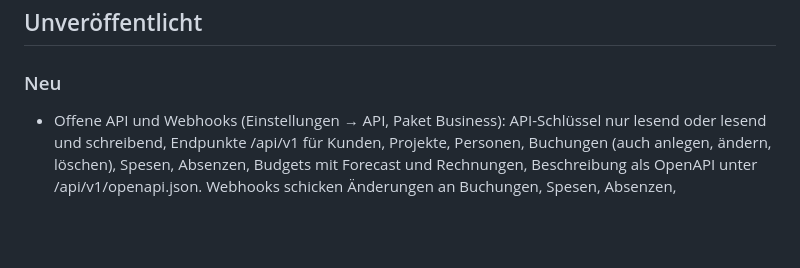
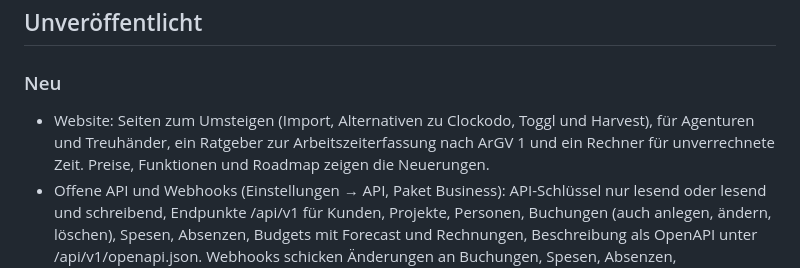
Before and after one commit to pwagenk33/taktwerk, a Markdown page: CHANGELOG.md, the part around the change. Rendered like a GitHub page; blank space fills up the shorter version.

Commit message:
Changelog: Website-Seiten fuer Vermarktung
Co-Authored-By: Claude Opus 5.5 <noreply@anthropic.com>
Claude-Session: https://claude.ai/code/session_014d8macTezQv88fp2zh6x4W

```diff
--- a/CHANGELOG.md
+++ b/CHANGELOG.md
@@ -5,6 +5,7 @@ Alle sichtbaren Änderungen, neueste zuerst. Versionen folgen [Semantic Versioni
 ## Unveröffentlicht
 
 ### Neu
+- Website: Seiten zum Umsteigen (Import, Alternativen zu Clockodo, Toggl und Harvest), für Agenturen und Treuhänder, ein Ratgeber zur Arbeitszeiterfassung nach ArGV 1 und ein Rechner für unverrechnete Zeit. Preise, Funktionen und Roadmap zeigen die Neuerungen.
 - Offene API und Webhooks (Einstellungen → API, Paket Business): API-Schlüssel nur lesend oder lesend und schreibend, Endpunkte /api/v1 für Kunden, Projekte, Personen, Buchungen (auch anlegen, ändern, löschen), Spesen, Absenzen, Budgets mit Forecast und Rechnungen, Beschreibung als OpenAPI unter /api/v1/openapi.json. Webhooks schicken Änderungen an Buchungen, Spesen, Absenzen, Monatsabschlüssen und Rechnungen signiert per HTTPS, mit Wiederholungen und Verlauf. Anleitung in docs/API.md.
 - Lohnexport (Monatsabschluss → Lohnexport): pro Person und Monat Stunden, Soll, Überzeit, Absenztage nach Art und Spesen zur Rückerstattung als CSV mit den eigenen Lohnarten und der Personalnummer (neu im Arbeitsmodell). Für den Import in Lohnprogramme, keine Swissdec-Übermittlung.
 - bexio (Einstellungen → Rechnung): Rechnungen gehen auf Knopfdruck als Entwurf nach bexio, mit Kunde als Kontakt, Positionen und MWST-Satz. Braucht eine bexio-App des Betreibers (docs/BETRIEB.md, Abschnitt 18).
```
